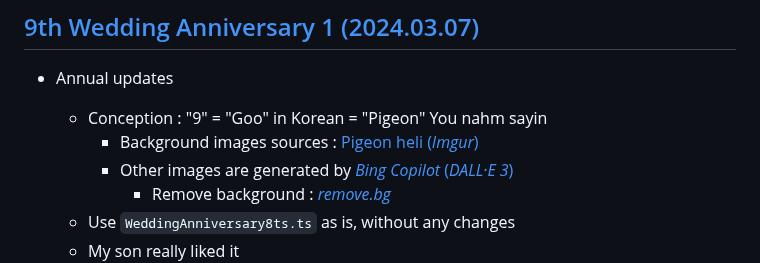
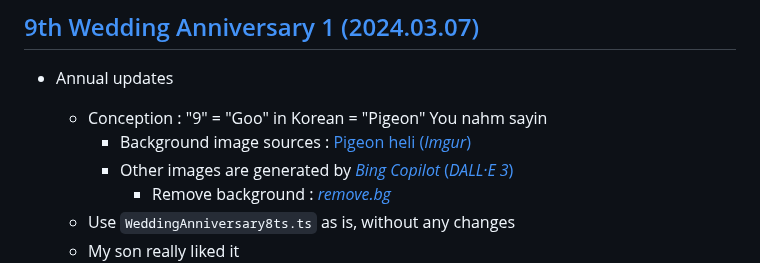
Before and after one commit to kimpro82/MyBabyCare, a Markdown page: WeddingAnniversary/README.md, the part around the change. GitHub-like rendering.

```diff
--- a/WeddingAnniversary/README.md
+++ b/WeddingAnniversary/README.md
@@ -106,7 +106,7 @@ You're inside me.
 
 - Annual updates
   - Conception : "9" = "Goo" in Korean = "Pigeon" You nahm sayin
-    - Background images sources : [Pigeon heli (*Imgur*)](https://imgur.com/gallery/lIzIMlA)
+    - Background image sources : [Pigeon heli (*Imgur*)](https://imgur.com/gallery/lIzIMlA)
     - Other images are generated by [*Bing Copilot* (*DALL·E 3*)](https://www.bing.com/chat)
       - Remove background : [*remove.bg*](https://www.remove.bg/)
   - Use `WeddingAnniversary8ts.ts` as is, without any changes
```
